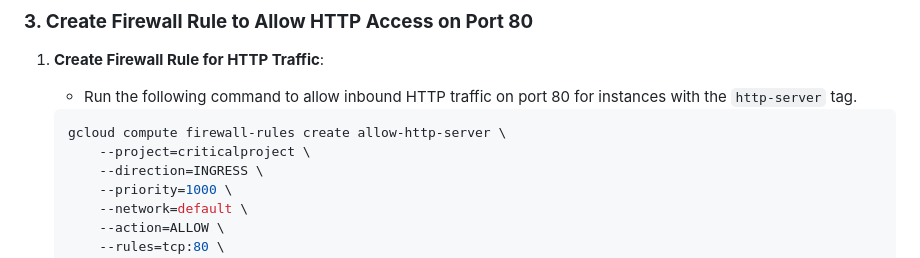
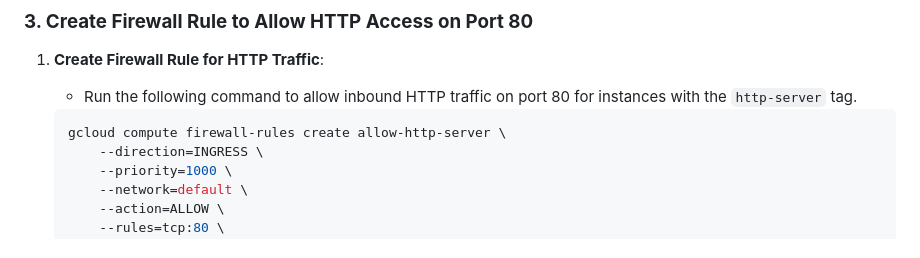
Before and after one commit to devopswithcloud/GoogleCloudPlatform, a Markdown page: V2/Google_Compute_Engine/15-Managed_Instance_group_AutoScaling_HealthCheck.md, the part around the change. Rendered like a GitHub page.

````diff
--- a/V2/Google_Compute_Engine/15-Managed_Instance_group_AutoScaling_HealthCheck.md
+++ b/V2/Google_Compute_Engine/15-Managed_Instance_group_AutoScaling_HealthCheck.md
@@ -124,7 +124,6 @@ We can create an instance template using the **Google Cloud Console** or via `gc
 
    ```bash
    gcloud compute firewall-rules create allow-http-server \
-       --project=criticalproject \
        --direction=INGRESS \
        --priority=1000 \
        --network=default \
````
